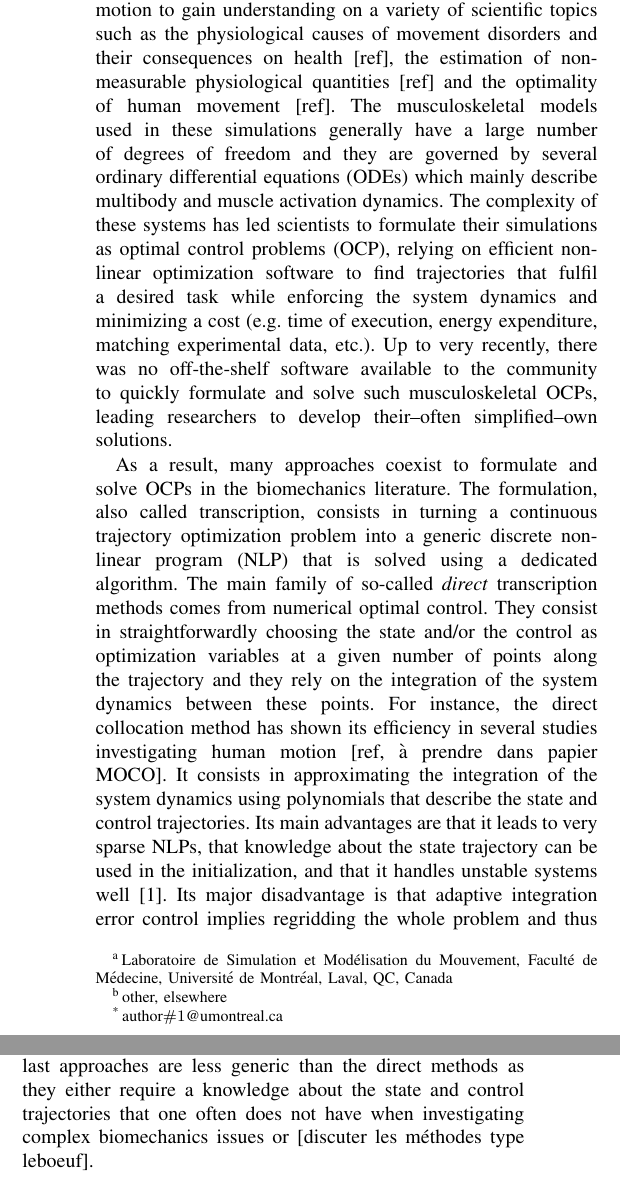
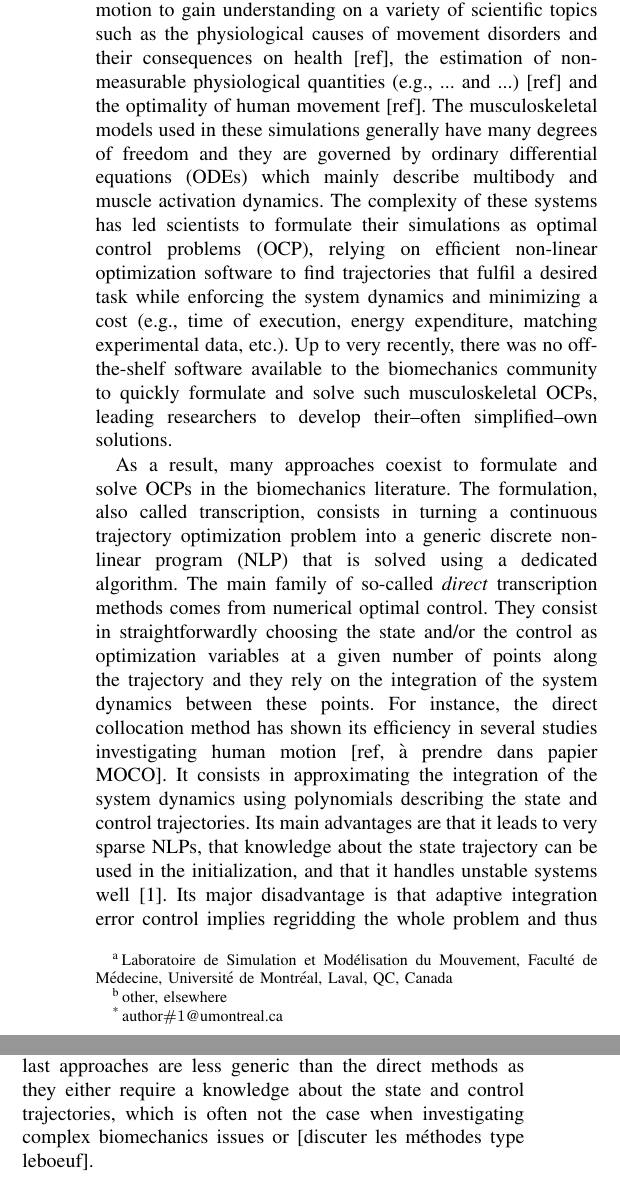
Before and after one commit to fbailly/article_bioptim, a LaTeX paper (root.tex, which reads sections/introduction.tex): two parts of the columns of page 1 of 8, joined at a grey line, cut so that both start at the same text. Compiled offline with pdfLaTeX.

Commit message:
added MB comments on intro

```diff
--- a/sections/introduction.tex
+++ b/sections/introduction.tex
@@ -1,13 +1,13 @@
-Biomechanics researchers rely on numerical simulations of motion to gain understanding on a variety of scientific topics such as the physiological causes of movement disorders and their consequences on health [ref], the estimation of non-measurable physiological quantities [ref] and the optimality of human movement [ref].
-The musculoskeletal models used in these simulations generally have a large number of degrees of freedom and they are governed by several ordinary differential equations (ODEs) which mainly describe multibody and muscle activation dynamics.
-The complexity of these systems has led scientists to formulate their simulations as optimal control problems (OCP), relying on efficient non-linear optimization software to find trajectories that fulfil a desired task while enforcing the system dynamics and minimizing a cost (e.g. time of execution, energy expenditure, matching experimental data, etc.).
-Up to very recently, there was no off-the-shelf software available to the community to quickly formulate and solve such musculoskeletal OCPs, leading researchers to develop their--often simplified--own solutions.
+Biomechanics researchers rely on numerical simulations of motion to gain understanding on a variety of scientific topics such as the physiological causes of movement disorders and their consequences on health [ref], the estimation of non-measurable physiological quantities (e.g., ... and ...) [ref] and the optimality of human movement [ref].
+The musculoskeletal models used in these simulations generally have many degrees of freedom and they are governed by ordinary differential equations (ODEs) which mainly describe multibody and muscle activation dynamics.
+The complexity of these systems has led scientists to formulate their simulations as optimal control problems (OCP), relying on efficient non-linear optimization software to find trajectories that fulfil a desired task while enforcing the system dynamics and minimizing a cost (e.g., time of execution, energy expenditure, matching experimental data, etc.).
+Up to very recently, there was no off-the-shelf software available to the biomechanics community to quickly formulate and solve such musculoskeletal OCPs, leading researchers to develop their--often simplified--own solutions.
 
 As a result, many approaches coexist to formulate and solve OCPs in the biomechanics literature.
 The formulation, also called transcription, consists in turning a continuous trajectory optimization problem into a generic discrete non-linear program (NLP) that is solved using a dedicated algorithm.
 The main family of so-called \textit{direct} transcription methods comes from numerical optimal control.
 They consist in straightforwardly choosing the state and/or the control as optimization variables at a given number of points along the trajectory and they rely on the integration of the system dynamics between these points.
 For instance, the direct collocation method has shown its efficiency in several studies investigating human motion [ref, à prendre dans papier MOCO].
-It consists in approximating the integration of the system dynamics using polynomials that describe the state and control trajectories.
+It consists in approximating the integration of the system dynamics using polynomials describing the state and control trajectories.
 Its main advantages are that it leads to very sparse NLPs, that knowledge about the state trajectory can be used in the initialization, and that it handles unstable systems well \cite{diehl2006fast}.
 Its major disadvantage is that adaptive integration error control implies regridding the whole problem and thus changes the NLP dimensions, discarding its use for such application.
@@ -15,6 +15,6 @@ Direct multiple shooting is another direct method that was also applied with suc
 Its advantages are mostly the same as for direct collocation in addition to combine integration error control with fixed NLP dimensions, as it relies on possibly adaptive ODE solvers to integrate the system dynamics.
 Besides direct methods, simpler choices can be made, as in \cite{yeadon2000mechanics} [+ ref Begon], where the optimization variables are instants at which a switch in the motor strategy occurs, using polynomials function (4th, 5th order) in-between, or in \cite{leboeuf2006energetic} [+ ref  Huchez, Mowmbaur, McPhee, Opensim]], where the optimization variables are the coefficients of fourth order polynomial approximations of the states, with linking conditions to enforce the continuity of the controls.
-These last approaches are less generic than the direct methods as they either require a knowledge about the state and control trajectories that one often does not have when investigating complex biomechanics issues or [discuter les méthodes type leboeuf].
+These last approaches are less generic than the direct methods as they either require a knowledge about the state and control trajectories, which is often not the case when investigating complex biomechanics issues or [discuter les méthodes type leboeuf].
 
 \begin{figure}[t!]
 \centering
```
Also changed, not shown: sections/introduction.tex (8 more changed lines).
